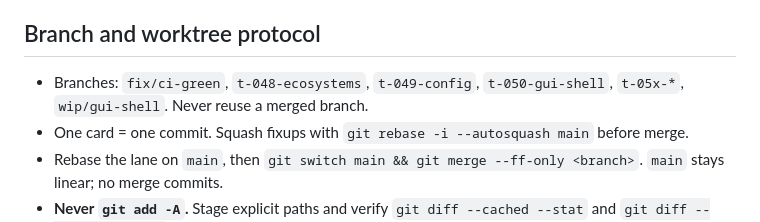
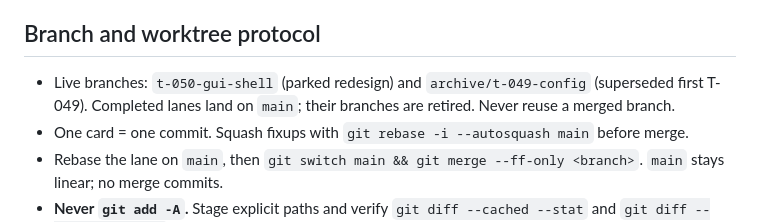
Before and after one commit to SudoScraTchY/coppice, a Markdown page: SDD/ORCHESTRATION.md, the part around the change. GitHub-like rendering.

```diff
--- a/SDD/ORCHESTRATION.md
+++ b/SDD/ORCHESTRATION.md
@@ -18,8 +18,8 @@ alongside.
 
 ## Branch and worktree protocol
 
-- Branches: `fix/ci-green`, `t-048-ecosystems`, `t-049-config`, `t-050-gui-shell`, `t-05x-*`,
-  `wip/gui-shell`. Never reuse a merged branch.
+- Live branches: `t-050-gui-shell` (parked redesign) and `archive/t-049-config` (superseded
+  first T-049). Completed lanes land on `main`; their branches are retired. Never reuse a merged branch.
 - One card = one commit. Squash fixups with `git rebase -i --autosquash main` before merge.
 - Rebase the lane on `main`, then `git switch main && git merge --ff-only <branch>`. `main`
   stays linear; no merge commits.
```
Also changed, not shown: SDD/AGENDA.md (+5 -5 lines), SDD/tasks/phase-4-v0.4-gui.md (+2 -2 lines).
